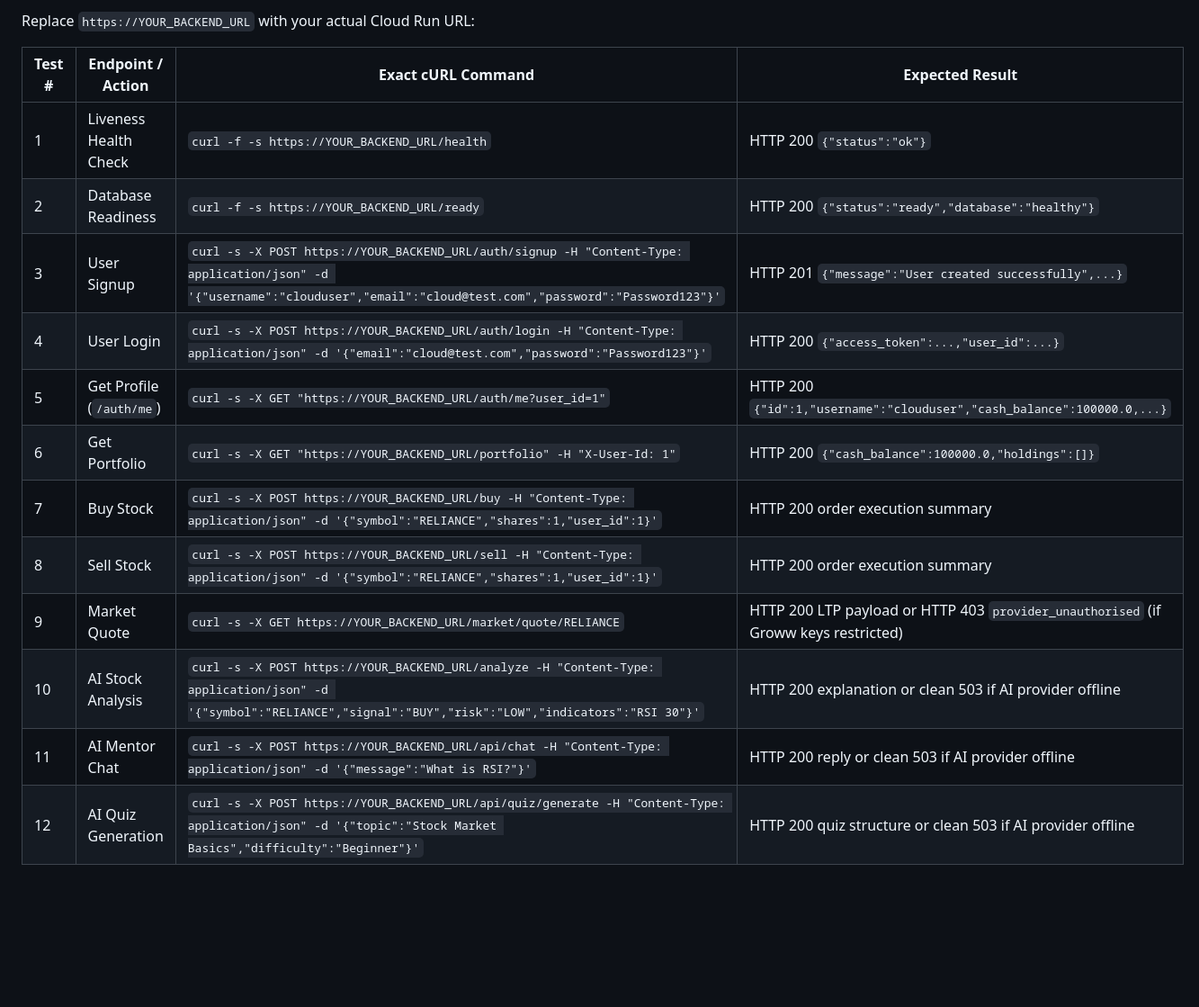
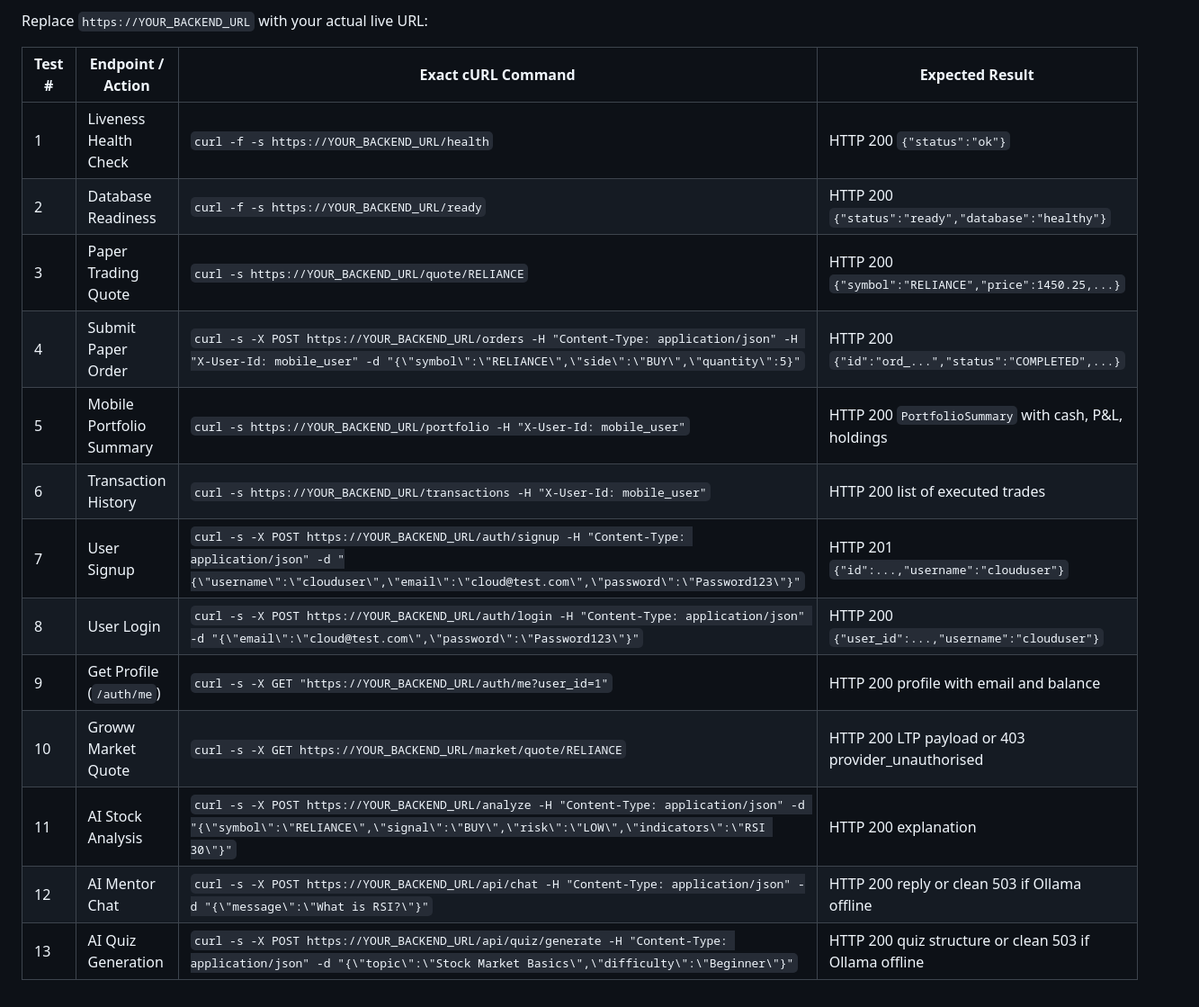
Before and after one commit to navyakapil/tradeIQX, a Markdown page: docs/DEPLOY.md, the part around one of its changes. Shown at 90% size. Drawn GitHub-style; blank space fills up the shorter version.

```diff
--- a/docs/DEPLOY.md
+++ b/docs/DEPLOY.md
@@ -129,17 +122,18 @@ Or pass via command line when assembling the release APK:
 
-Replace `https://YOUR_BACKEND_URL` with your actual Cloud Run URL:
+Replace `https://YOUR_BACKEND_URL` with your actual live URL:
 
 | Test # | Endpoint / Action | Exact cURL Command | Expected Result |
 |---|---|---|---|
 | 1 | Liveness Health Check | `curl -f -s https://YOUR_BACKEND_URL/health` | HTTP 200 `{"status":"ok"}` |
 | 2 | Database Readiness | `curl -f -s https://YOUR_BACKEND_URL/ready` | HTTP 200 `{"status":"ready","database":"healthy"}` |
-| 3 | User Signup | `curl -s -X POST https://YOUR_BACKEND_URL/auth/signup -H "Content-Type: application/json" -d '{"username":"clouduser","email":"cloud@test.com","password":"Password123"}'` | HTTP 201 `{"message":"User created successfully",...}` |
-| 4 | User Login | `curl -s -X POST https://YOUR_BACKEND_URL/auth/login -H "Content-Type: application/json" -d '{"email":"cloud@test.com","password":"Password123"}'` | HTTP 200 `{"access_token":...,"user_id":...}` |
-| 5 | Get Profile (`/auth/me`) | `curl -s -X GET "https://YOUR_BACKEND_URL/auth/me?user_id=1"` | HTTP 200 `{"id":1,"username":"clouduser","cash_balance":100000.0,...}` |
-| 6 | Get Portfolio | `curl -s -X GET "https://YOUR_BACKEND_URL/portfolio" -H "X-User-Id: 1"` | HTTP 200 `{"cash_balance":100000.0,"holdings":[]}` |
-| 7 | Buy Stock | `curl -s -X POST https://YOUR_BACKEND_URL/buy -H "Content-Type: application/json" -d '{"symbol":"RELIANCE","shares":1,"user_id":1}'` | HTTP 200 order execution summary |
-| 8 | Sell Stock | `curl -s -X POST https://YOUR_BACKEND_URL/sell -H "Content-Type: application/json" -d '{"symbol":"RELIANCE","shares":1,"user_id":1}'` | HTTP 200 order execution summary |
-| 9 | Market Quote | `curl -s -X GET https://YOUR_BACKEND_URL/market/quote/RELIANCE` | HTTP 200 LTP payload or HTTP 403 `provider_unauthorised` (if Groww keys restricted) |
-| 10 | AI Stock Analysis | `curl -s -X POST https://YOUR_BACKEND_URL/analyze -H "Content-Type: application/json" -d '{"symbol":"RELIANCE","signal":"BUY","risk":"LOW","indicators":"RSI 30"}'` | HTTP 200 explanation or clean 503 if AI provider offline |
-| 11 | AI Mentor Chat | `curl -s -X POST https://YOUR_BACKEND_URL/api/chat -H "Content-Type: application/json" -d '{"message":"What is RSI?"}'` | HTTP 200 reply or clean 503 if AI provider offline |
-| 12 | AI Quiz Generation | `curl -s -X POST https://YOUR_BACKEND_URL/api/quiz/generate -H "Content-Type: application/json" -d '{"topic":"Stock Market Basics","difficulty":"Beginner"}'` | HTTP 200 quiz structure or clean 503 if AI provider offline |
+| 3 | Paper Trading Quote | `curl -s https://YOUR_BACKEND_URL/quote/RELIANCE` | HTTP 200 `{"symbol":"RELIANCE","price":1450.25,...}` |
+| 4 | Submit Paper Order | `curl -s -X POST https://YOUR_BACKEND_URL/orders -H "Content-Type: application/json" -H "X-User-Id: mobile_user" -d "{\"symbol\":\"RELIANCE\",\"side\":\"BUY\",\"quantity\":5}"` | HTTP 200 `{"id":"ord_...","status":"COMPLETED",...}` |
+| 5 | Mobile Portfolio Summary | `curl -s https://YOUR_BACKEND_URL/portfolio -H "X-User-Id: mobile_user"` | HTTP 200 `PortfolioSummary` with cash, P&L, holdings |
+| 6 | Transaction History | `curl -s https://YOUR_BACKEND_URL/transactions -H "X-User-Id: mobile_user"` | HTTP 200 list of executed trades |
+| 7 | User Signup | `curl -s -X POST https://YOUR_BACKEND_URL/auth/signup -H "Content-Type: application/json" -d "{\"username\":\"clouduser\",\"email\":\"cloud@test.com\",\"password\":\"Password123\"}"` | HTTP 201 `{"id":...,"username":"clouduser"}` |
+| 8 | User Login | `curl -s -X POST https://YOUR_BACKEND_URL/auth/login -H "Content-Type: application/json" -d "{\"email\":\"cloud@test.com\",\"password\":\"Password123\"}"` | HTTP 200 `{"user_id":...,"username":"clouduser"}` |
+| 9 | Get Profile (`/auth/me`) | `curl -s -X GET "https://YOUR_BACKEND_URL/auth/me?user_id=1"` | HTTP 200 profile with email and balance |
+| 10 | Groww Market Quote | `curl -s -X GET https://YOUR_BACKEND_URL/market/quote/RELIANCE` | HTTP 200 LTP payload or 403 provider_unauthorised |
+| 11 | AI Stock Analysis | `curl -s -X POST https://YOUR_BACKEND_URL/analyze -H "Content-Type: application/json" -d "{\"symbol\":\"RELIANCE\",\"signal\":\"BUY\",\"risk\":\"LOW\",\"indicators\":\"RSI 30\"}"` | HTTP 200 explanation |
+| 12 | AI Mentor Chat | `curl -s -X POST https://YOUR_BACKEND_URL/api/chat -H "Content-Type: application/json" -d "{\"message\":\"What is RSI?\"}"` | HTTP 200 reply or clean 503 if Ollama offline |
+| 13 | AI Quiz Generation | `curl -s -X POST https://YOUR_BACKEND_URL/api/quiz/generate -H "Content-Type: application/json" -d "{\"topic\":\"Stock Market Basics\",\"difficulty\":\"Beginner\"}"` | HTTP 200 quiz structure or clean 503 if Ollama offline |
```
Also changed, not shown: other parts of docs/DEPLOY.md (+46 -53 lines).
